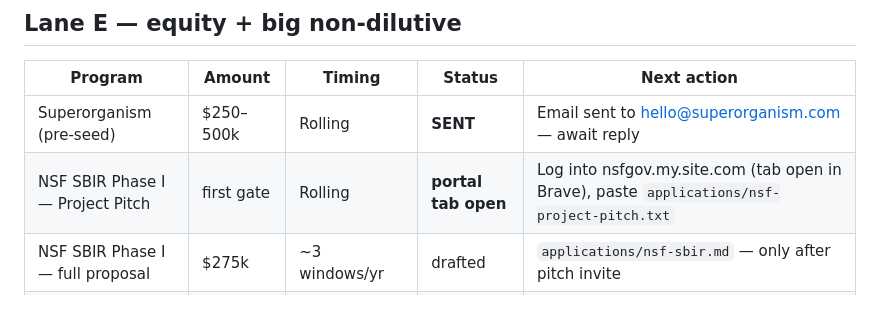
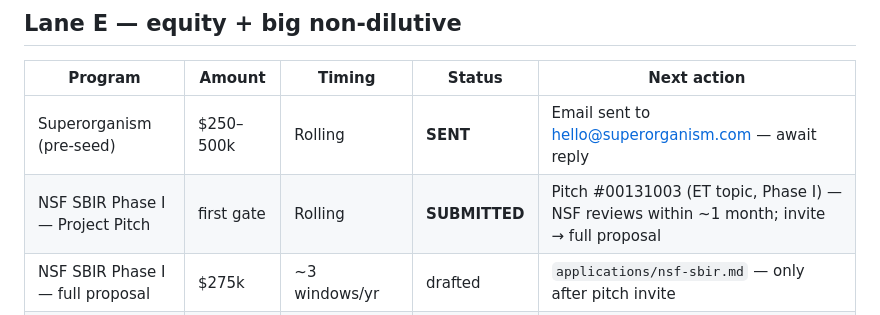
Before and after one commit to TerexitariusStomp/living-resources, a Markdown page: docs/FUNDING.md, the part around the change. GitHub-like rendering.

Commit message:
NSF Project Pitch submitted: #00131003 (Treetable LLC, ET topic)
Pitch verified on the portal — status New, submitted under
Environmental Technologies as a Phase I pitch. NSF reviews within
~1 month; an invite unlocks the full $275k Phase I proposal.

Generated with [Devin](https://devin.ai)

Co-Authored-By: Devin <158243242+devin-ai-integration[bot]@users.noreply.github.com>

```diff
--- a/docs/FUNDING.md
+++ b/docs/FUNDING.md
@@ -50,7 +50,7 @@ routine if an equity raise requires it.
 | Program | Amount | Timing | Status | Next action |
 |---|---|---|---|---|
 | Superorganism (pre-seed) | $250–500k | Rolling | **SENT** | Email sent to hello@superorganism.com — await reply |
-| NSF SBIR Phase I — Project Pitch | first gate | Rolling | **portal tab open** | Log into nsfgov.my.site.com (tab open in Brave), paste `applications/nsf-project-pitch.txt` |
+| NSF SBIR Phase I — Project Pitch | first gate | Rolling | **SUBMITTED** | Pitch #00131003 (ET topic, Phase I) — NSF reviews within ~1 month; invite → full proposal |
 | NSF SBIR Phase I — full proposal | $275k | ~3 windows/yr | drafted | `applications/nsf-sbir.md` — only after pitch invite |
 | DOE V-MRV adjacent calls | varies | Periodic | watching | Match when a digital-MRV call opens |
 | SOSV HAX / Elemental / Carbon13 | $75–500k | Rolling/cohort | drafted | `applications/accelerators.md` — optional equity route |
```
